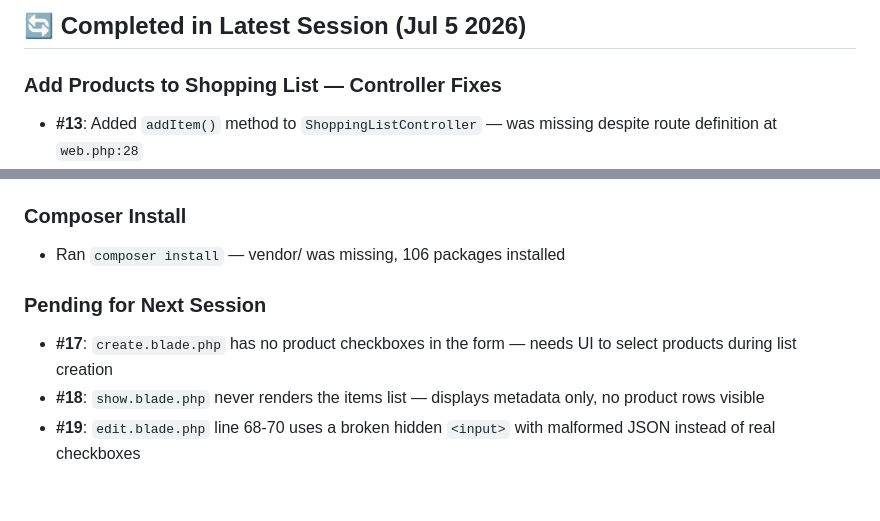
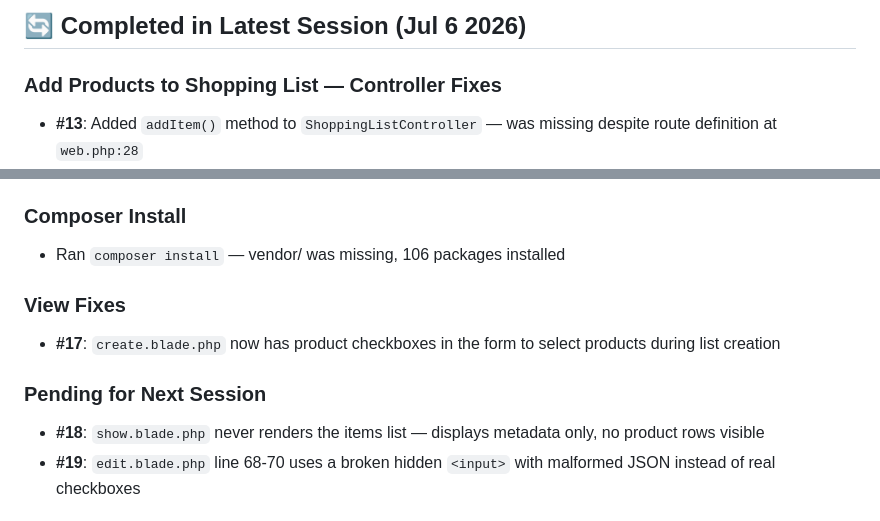
Before and after one commit to gbetanzos/pla, a Markdown page: shopping/AGENTS.md, 2 parts joined by grey strips. GitHub-like rendering.

Commit message:
Update AGENTS.md: session progress for Jul 6

```diff
--- a/shopping/AGENTS.md
+++ b/shopping/AGENTS.md
@@ -4,5 +4,5 @@ Last Updated: Sun Jul 05 2026 17:00 UTC
 
-## 🔄 Completed in Latest Session (Jul 5 2026)
+## 🔄 Completed in Latest Session (Jul 6 2026)
 
 ### Add Products to Shopping List — Controller Fixes
 - **#13**: Added `addItem()` method to `ShoppingListController` — was missing despite route definition at `web.php:28`
@@ -14,8 +14,10 @@ Last Updated: Sun Jul 05 2026 17:00 UTC
 ### Composer Install
 - Ran `composer install` — vendor/ was missing, 106 packages installed
 
+### View Fixes
+- **#17**: `create.blade.php` now has product checkboxes in the form to select products during list creation
+
 ### Pending for Next Session
-- **#17**: `create.blade.php` has no product checkboxes in the form — needs UI to select products during list creation
 - **#18**: `show.blade.php` never renders the items list — displays metadata only, no product rows visible
 - **#19**: `edit.blade.php` line 68-70 uses a broken hidden `<input>` with malformed JSON instead of real checkboxes
 
```
Also changed, not shown: other parts of shopping/AGENTS.md (+1 -1 lines).
